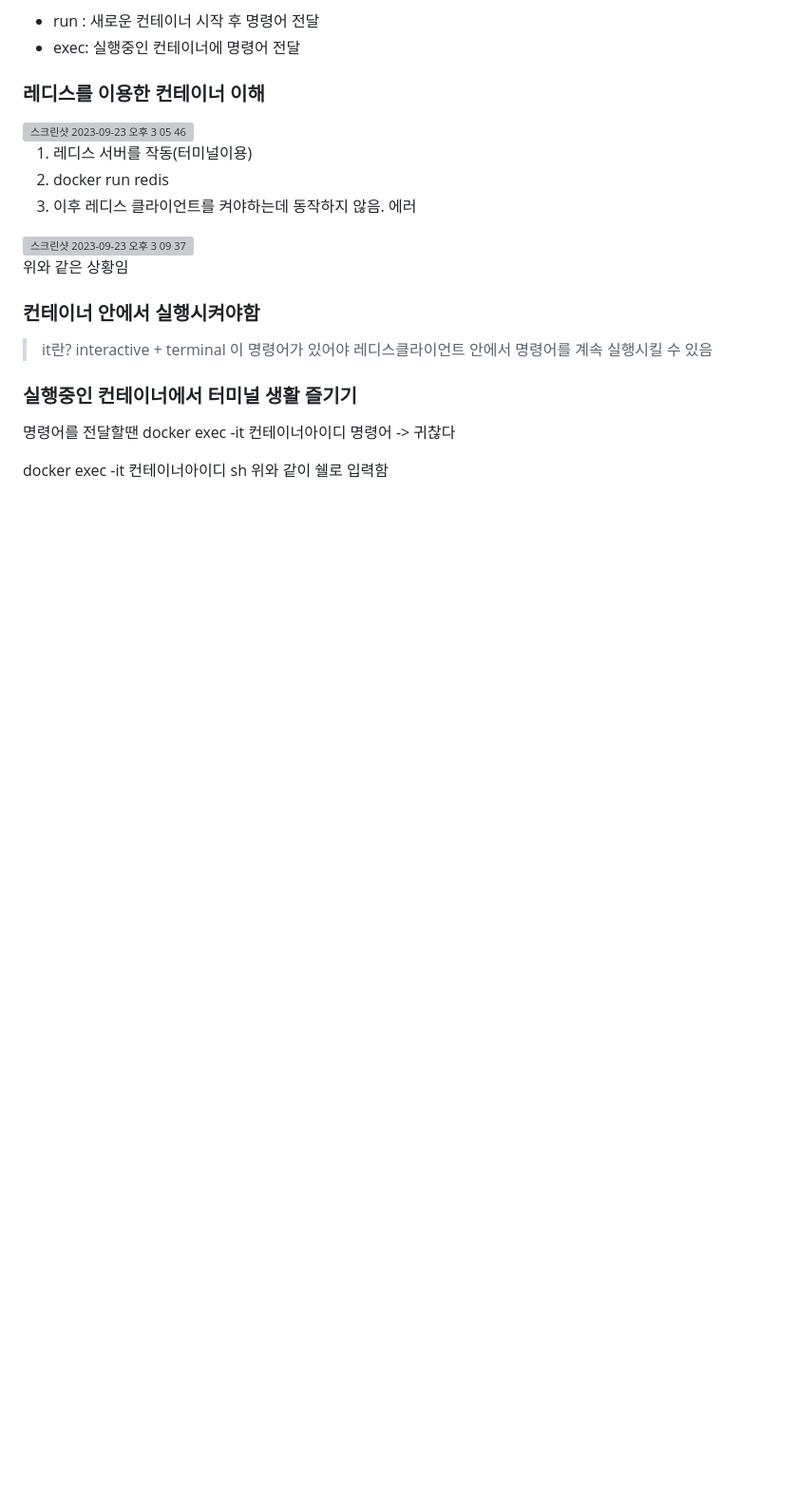
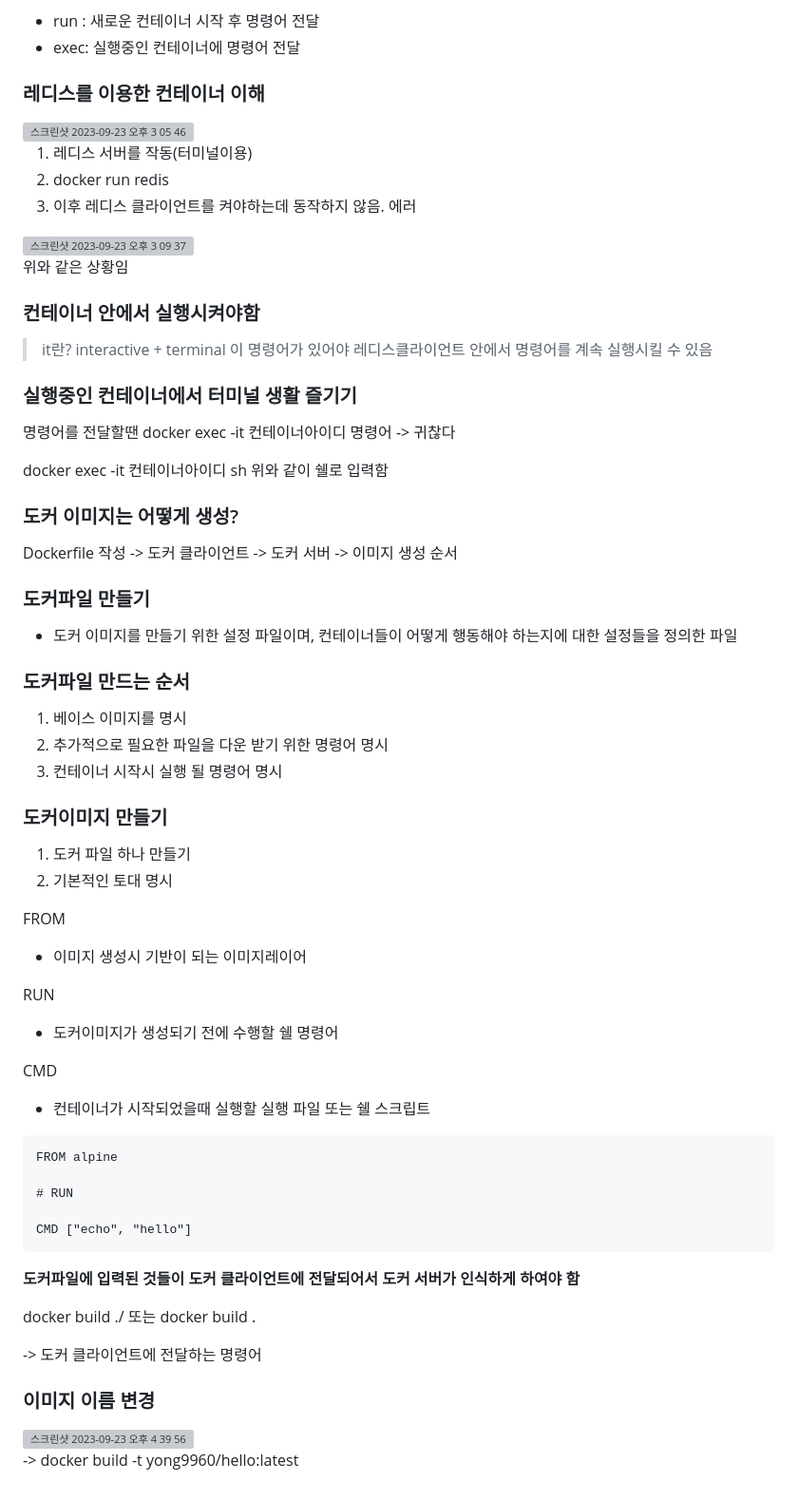
Before and after one commit to yonghyun123/backend-skills, a Markdown page: readme.md, the part around the change. Shown at 95% size. Drawn GitHub-style; blank space fills up the shorter version; grey boxes are pictures that could not be loaded.

Commit message:
도커이미지 이름 변경

````diff
--- a/readme.md
+++ b/readme.md
@@ -155,3 +155,56 @@ docker exec -it 컨테이너아이디 명령어
 
 docker exec -it 컨테이너아이디 sh
 위와 같이 쉘로 입력함
+
+### 도커 이미지는 어떻게 생성?
+
+Dockerfile 작성 -> 도커 클라이언트 -> 도커 서버 -> 이미지 생성 순서
+
+### 도커파일 만들기
+
+- 도커 이미지를 만들기 위한 설정 파일이며, 컨테이너들이 어떻게 행동해야 하는지에 대한 설정들을 정의한 파일
+
+### 도커파일 만드는 순서
+
+1. 베이스 이미지를 명시
+2. 추가적으로 필요한 파일을 다운 받기 위한 명령어 명시
+3. 컨테이너 시작시 실행 될 명령어 명시
+
+### 도커이미지 만들기
+1. 도커 파일 하나 만들기
+2. 기본적인 토대 명시
+
+FROM
+
+- 이미지 생성시 기반이 되는 이미지레이어
+
+RUN
+
+- 도커이미지가 생성되기 전에 수행할 쉘 명령어
+
+CMD
+
+- 컨테이너가 시작되었을때 실행할 실행 파일 또는 쉘 스크립트
+
+```
+FROM alpine
+
+# RUN
+
+CMD ["echo", "hello"]
+```
+
+**도커파일에 입력된 것들이 도커 클라이언트에 전달되어서 도커 서버가 인식하게 하여야 함**
+
+docker build ./ 또는 docker build .
+
+-> 도커 클라이언트에 전달하는 명령어
+
+
+### 이미지 이름 변경
+
+
+<img width="845" alt="스크린샷 2023-09-23 오후 4 39 56" src="https://github.com/yonghyun123/poolside_back/assets/15208005/1745215a-eb70-45a9-bb9a-db881d80b8de">
+
+
+-> docker build -t yong9960/hello:latest
````
